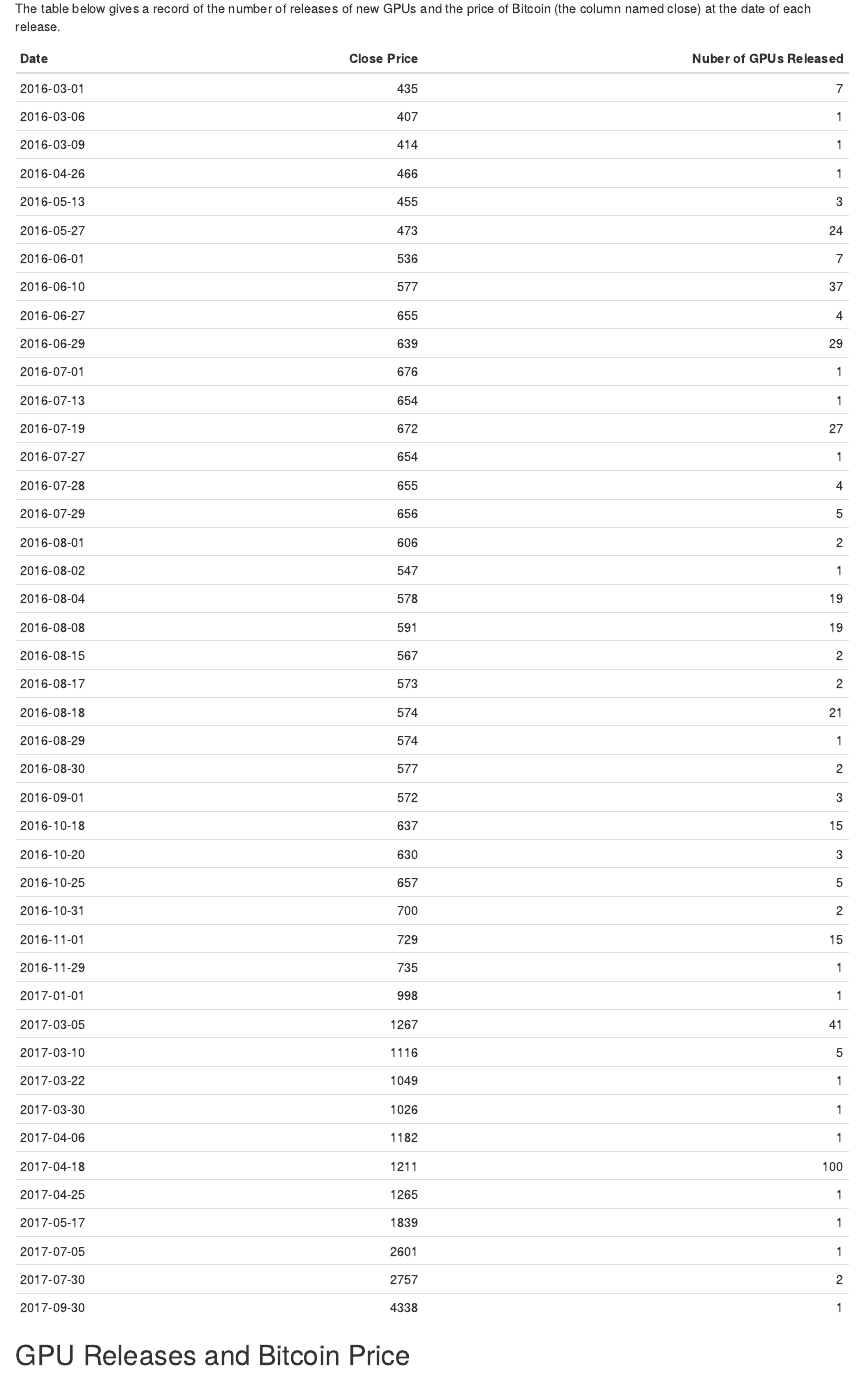
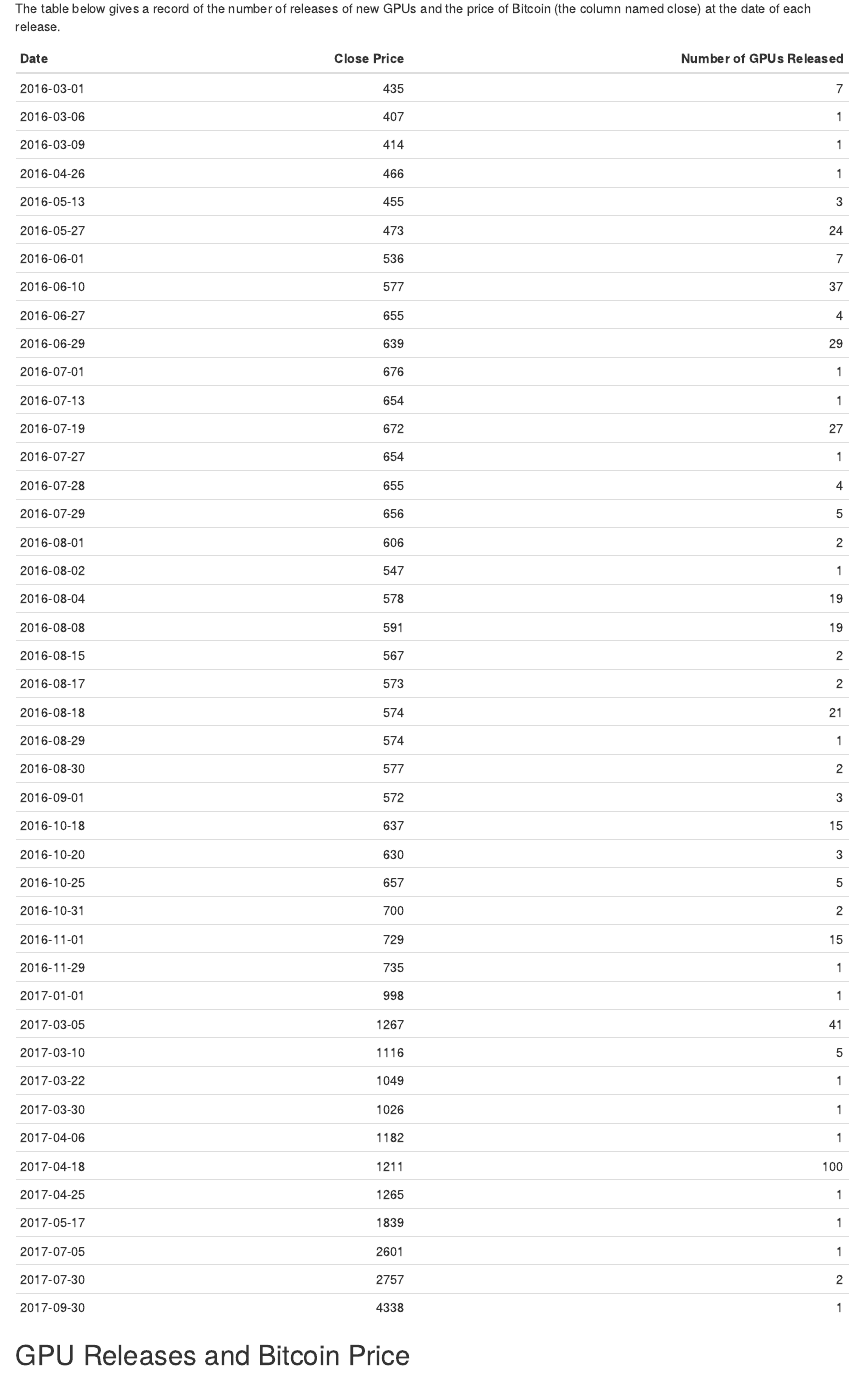
Before and after one commit to cjrieth/AC-5GroupProject, an R Markdown document (index.Rmd): the page in a window 1100 px wide, from 1070 px down. The pictures show the output file index.html that the author committed with the source, opened offline.

Commit message:
Final finish

```diff
--- a/agg_tables.R
+++ b/agg_tables.R
@@ -43,6 +43,6 @@
   mutate(Date = as.Date(Date, "%Y-%m-%d")) %>%
   mutate(Close = floor(Close)) %>%
   filter(!is.na(num_gpus_released)) %>%
-  rename("Nuber of GPUs Released" = num_gpus_released) %>%
+  rename("Number of GPUs Released" = num_gpus_released) %>%
   rename("Close Price" = Close) %>%
   arrange(Date)
--- a/summary_info.R
+++ b/summary_info.R
@@ -1,44 +1,50 @@
 library(tidyverse)
 
 # Data Set 1:
-BTC_USD <- read.csv("https://raw.githubusercontent.com/cjrieth/AC-5GroupProject/main/data/BTC-USD-YAHOO.csv",
-                    stringsAsFactors = F, na.strings = "null")
+btc_usd <- read.csv("https://raw.githubusercontent.com/cjrieth/AC-5GroupProject/main/data/BTC-USD-YAHOO.csv",
+  stringsAsFactors = F, na.strings = "null"
+)
 
 
-BTC_USD <- BTC_USD %>% rename(Price = High)
+btc_usd <- btc_usd %>% rename(Price = High)
 
 # Data Set 2:
-GPUs <- read.csv("https://raw.githubusercontent.com/cjrieth/AC-5GroupProject/main/data/gpu-cpu-history-kaggle/All_GPUs.csv",
-                 stringsAsFactors = F)
+gpus <- read.csv("https://raw.githubusercontent.com/cjrieth/AC-5GroupProject/main/data/gpu-cpu-history-kaggle/All_GPUs.csv",
+  stringsAsFactors = F
+)
 
-GPUs$Release_Price <- as.numeric(gsub("\\$", "", GPUs$Release_Price))
-GPUs$Release_Date <- gsub("\\\n", "", GPUs$Release_Date)
-GPUs$Release_Date <- as.Date(GPUs$Release_Date, format = "%d-%b-%Y")
+gpus$Release_Price <- as.numeric(gsub("\\$", "", gpus$Release_Price))
+gpus$Release_Date <- gsub("\\\n", "", gpus$Release_Date)
+gpus$Release_Date <- as.Date(gpus$Release_Date, format = "%d-%b-%Y")
 
 # Data Set 3:
 bitcoin_price <- read.csv("https://raw.githubusercontent.com/cjrieth/AC-5GroupProject/main/data/kaggle_crypto_data/bitcoin_price.csv",
-                          stringsAsFactors = F)
+  stringsAsFactors = F
+)
 
 bitcoin_price <- bitcoin_price %>% rename(Price = High)
 bitcoin_price$Date <- as.Date(bitcoin_price$Date, format = "%b %d, %Y")
 
 # Data Set 4:
 ethereum_price <- read.csv("https://raw.githubusercontent.com/cjrieth/AC-5GroupProject/main/data/kaggle_crypto_data/ethereum_price.csv",
-                           stringsAsFactors = F)
+  stringsAsFactors = F
+)
 
 ethereum_price <- ethereum_price %>% rename(Price = High)
 ethereum_price$Date <- as.Date(ethereum_price$Date, format = "%b %d, %Y")
 
 # Data Set 5:
 dash_price <- read.csv("https://raw.githubusercontent.com/cjrieth/AC-5GroupProject/main/data/kaggle_crypto_data/dash_price.csv",
-                       stringsAsFactors = F)
+  stringsAsFactors = F
+)
 
 dash_price <- dash_price %>% rename(Price = High)
 dash_price$Date <- as.Date(dash_price$Date, format = "%b %d, %Y")
 
 # Data Set 6:
 iota_price <- read.csv("https://raw.githubusercontent.com/cjrieth/AC-5GroupProject/main/data/kaggle_crypto_data/iota_price.csv",
-                       stringsAsFactors = F)
+  stringsAsFactors = F
+)
 
 iota_price <- iota_price %>% rename(Price = High)
 iota_price$Date <- as.Date(iota_price$Date, format = "%b %d, %Y")
@@ -65,20 +71,20 @@
 }
 
 # Summary info for each data set
-BTC_summary <- get_summary_info(BTC_USD)
+btc_summary <- get_summary_info(btc_usd)
 bitcoin_summary <- get_summary_info(bitcoin_price)
 ethereum_summary <- get_summary_info(ethereum_price)
 dash_summary <- get_summary_info(dash_price)
 iota_summary <- get_summary_info(iota_price)
-GPU_summary <- list()
-GPU_summary$n_cols <- ncol(GPUs)
-GPU_summary$n_obs <- nrow(GPUs)
-GPU_summary$max_release_price <- GPUs %>%
+gpu_summary <- list()
+gpu_summary$n_cols <- ncol(gpus)
+gpu_summary$n_obs <- nrow(gpus)
+gpu_summary$max_release_price <- gpus %>%
   filter(Release_Price == max(Release_Price, na.rm = T)) %>%
   select(Release_Price)
-GPU_summary$max_price_release_date <- GPUs %>%
+gpu_summary$max_price_release_date <- gpus %>%
   filter(Release_Price == max(Release_Price, na.rm = T)) %>%
   select(Release_Date)
-GPU_summary$model_max_price <- GPUs %>%
+gpu_summary$model_max_price <- gpus %>%
   filter(Release_Price == max(Release_Price, na.rm = T)) %>%
   select(Architecture)
```
Also changed, not shown: index.Rmd (+2 -2 lines), index.html, 1 other file.
